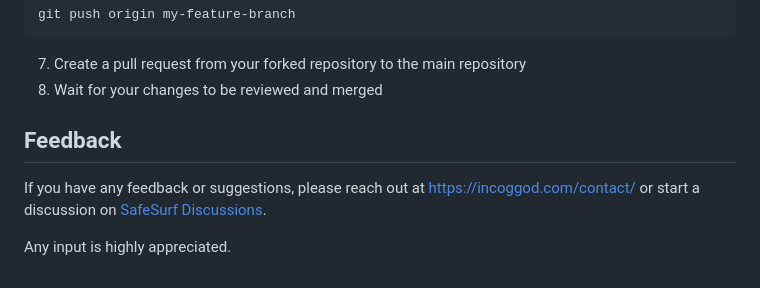
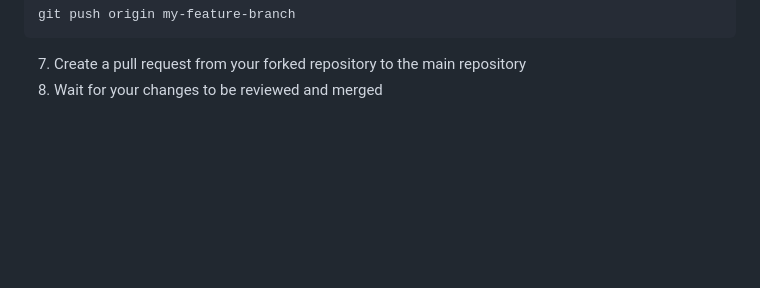
Before and after one commit to mayank784/surfsafe, a Markdown page: README.md, the part around one of its changes. Drawn GitHub-style; blank space fills up the shorter version.

```diff
--- a/README.md
+++ b/README.md
@@ -84,11 +84,6 @@ git push origin my-feature-branch
 
 <!-- Before beginning to work on the feature, please [create an issue](https://github.com/incogGod/SafeSurf/issues) and get assigned. -->
 
-## Feedback
-
-If you have any feedback or suggestions, please reach out at https://incoggod.com/contact/ or start a discussion on [SafeSurf Discussions](https://github.com/incogGod/SafeSurf/discussions).
-
-Any input is highly appreciated.
 
 
 <!-- ## Authors
```
Also changed, not shown: other parts of README.md (+1 -1 lines).
